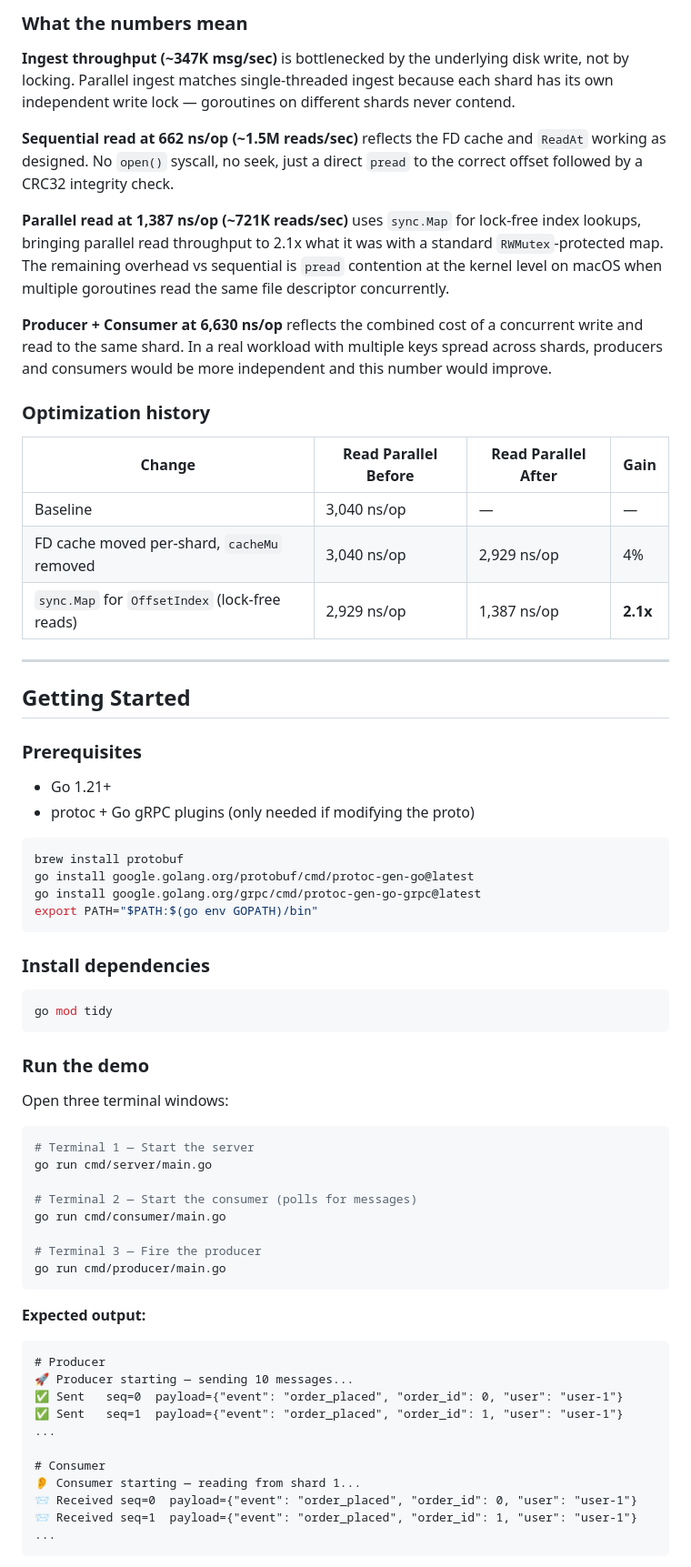
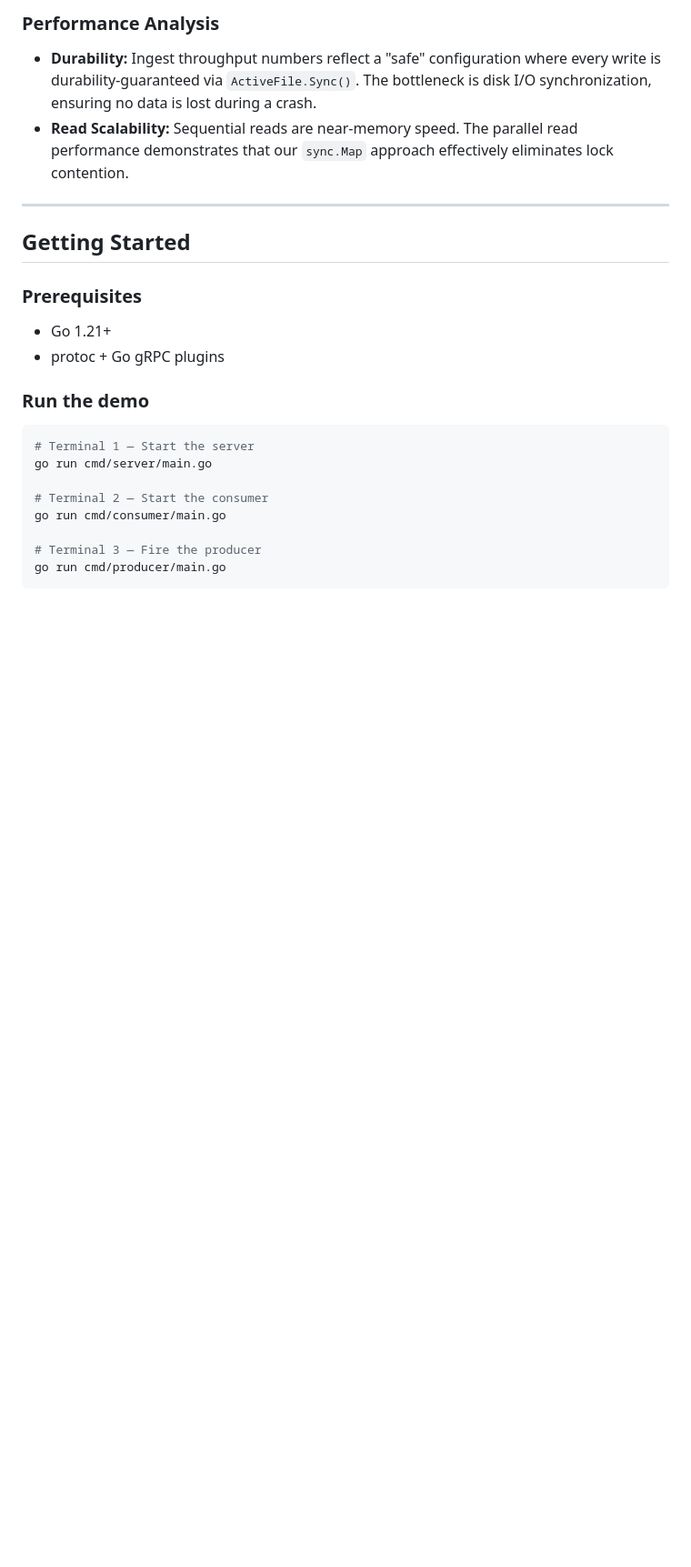
Before and after one commit to SrikanthBhandary/mini-stream, a Markdown page: readme.md, the part around one of its changes. Shown at 91% size. Rendered like a GitHub page; blank space fills up the shorter version.

````diff
--- a/readme.md
+++ b/readme.md
@@ -104,72 +72,24 @@ go test -bench=. -benchmem ./...
 
-### What the numbers mean
-
-**Ingest throughput (~347K msg/sec)** is bottlenecked by the underlying disk write, not by locking. Parallel ingest matches single-threaded ingest because each shard has its own independent write lock — goroutines on different shards never contend.
-
-**Sequential read at 662 ns/op (~1.5M reads/sec)** reflects the FD cache and `ReadAt` working as designed. No `open()` syscall, no seek, just a direct `pread` to the correct offset followed by a CRC32 integrity check.
-
-**Parallel read at 1,387 ns/op (~721K reads/sec)** uses `sync.Map` for lock-free index lookups, bringing parallel read throughput to 2.1x what it was with a standard `RWMutex`-protected map. The remaining overhead vs sequential is `pread` contention at the kernel level on macOS when multiple goroutines read the same file descriptor concurrently.
-
-**Producer + Consumer at 6,630 ns/op** reflects the combined cost of a concurrent write and read to the same shard. In a real workload with multiple keys spread across shards, producers and consumers would be more independent and this number would improve.
-
-### Optimization history
-
-| Change | Read Parallel Before | Read Parallel After | Gain |
-|---|---|---|---|
-| Baseline | 3,040 ns/op | — | — |
-| FD cache moved per-shard, `cacheMu` removed | 3,040 ns/op | 2,929 ns/op | 4% |
-| `sync.Map` for `OffsetIndex` (lock-free reads) | 2,929 ns/op | 1,387 ns/op | **2.1x** |
+### Performance Analysis
+* **Durability:** Ingest throughput numbers reflect a "safe" configuration where every write is durability-guaranteed via `ActiveFile.Sync()`. The bottleneck is disk I/O synchronization, ensuring no data is lost during a crash.
+* **Read Scalability:** Sequential reads are near-memory speed. The parallel read performance demonstrates that our `sync.Map` approach effectively eliminates lock contention.
 
 ---
 
 ## Getting Started
 
 ### Prerequisites
-
 - Go 1.21+
-- protoc + Go gRPC plugins (only needed if modifying the proto)
-
-```bash
-brew install protobuf
-go install google.golang.org/protobuf/cmd/protoc-gen-go@latest
-go install google.golang.org/grpc/cmd/protoc-gen-go-grpc@latest
-export PATH="$PATH:$(go env GOPATH)/bin"
-```
-
-### Install dependencies
-
-```bash
-go mod tidy
-```
+- protoc + Go gRPC plugins
 
 ### Run the demo
-
-Open three terminal windows:
 
 ```bash
 # Terminal 1 — Start the server
 go run cmd/server/main.go
 
-# Terminal 2 — Start the consumer (polls for messages)
+# Terminal 2 — Start the consumer
 go run cmd/consumer/main.go
 
 # Terminal 3 — Fire the producer
 go run cmd/producer/main.go
-```
-
-**Expected output:**
-
-```
-# Producer
-🚀 Producer starting — sending 10 messages...
-✅ Sent   seq=0  payload={"event": "order_placed", "order_id": 0, "user": "user-1"}
-✅ Sent   seq=1  payload={"event": "order_placed", "order_id": 1, "user": "user-1"}
-...
-
-# Consumer
-👂 Consumer starting — reading from shard 1...
-📨 Received seq=0  payload={"event": "order_placed", "order_id": 0, "user": "user-1"}
-📨 Received seq=1  payload={"event": "order_placed", "order_id": 1, "user": "user-1"}
-...
-```
-
````
Also changed, not shown: other parts of readme.md (+29 -106 lines).
